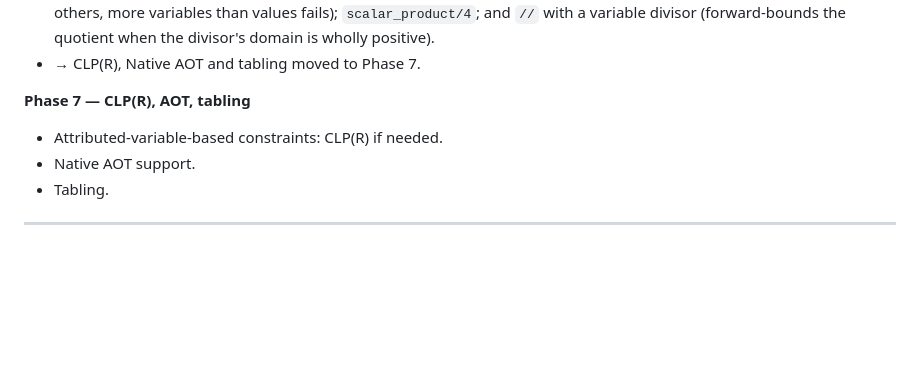
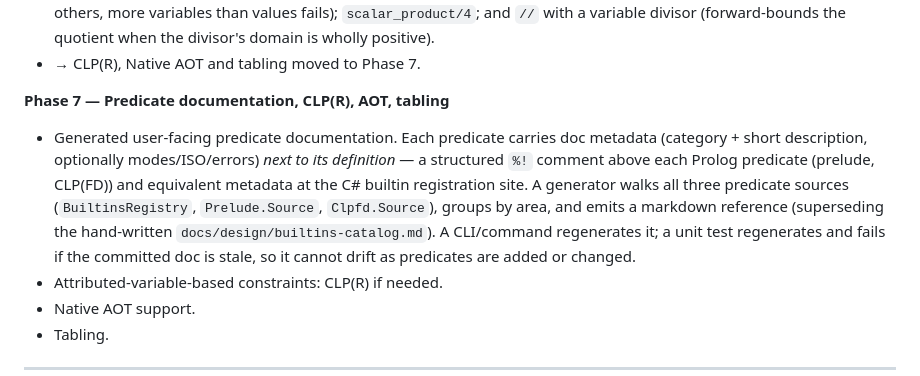
Before and after one commit to gusbro/Shumway, a Markdown page: CLAUDE.md, the part around the change. Drawn GitHub-style; blank space fills up the shorter version.

Commit message:
Roadmap: add generated predicate documentation to Phase 7

```diff
--- a/CLAUDE.md
+++ b/CLAUDE.md
@@ -256,7 +256,17 @@ Shumway is designed in phases. Be explicit about what phase a change targets.
   domain is wholly positive).
 - → CLP(R), Native AOT and tabling moved to Phase 7.
 
-**Phase 7 — CLP(R), AOT, tabling**
+**Phase 7 — Predicate documentation, CLP(R), AOT, tabling**
+- Generated user-facing predicate documentation. Each predicate carries doc
+  metadata (category + short description, optionally modes/ISO/errors)
+  *next to its definition* — a structured `%!` comment above each Prolog
+  predicate (prelude, CLP(FD)) and equivalent metadata at the C# builtin
+  registration site. A generator walks all three predicate sources
+  (`BuiltinsRegistry`, `Prelude.Source`, `Clpfd.Source`), groups by area, and
+  emits a markdown reference (superseding the hand-written
+  `docs/design/builtins-catalog.md`). A CLI/command regenerates it; a unit
+  test regenerates and fails if the committed doc is stale, so it cannot
+  drift as predicates are added or changed.
 - Attributed-variable-based constraints: CLP(R) if needed.
 - Native AOT support.
 - Tabling.
```
